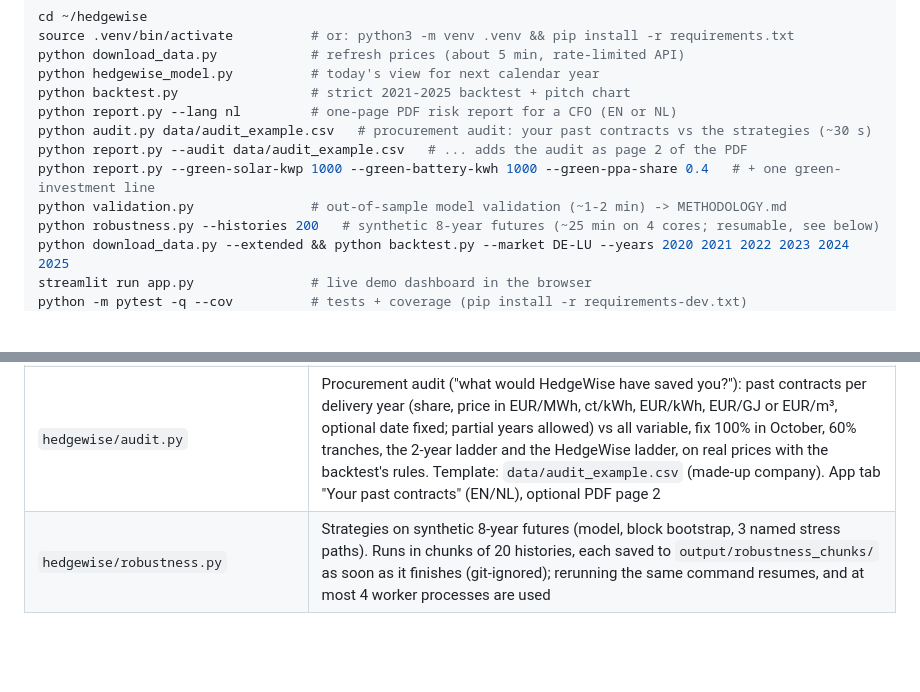
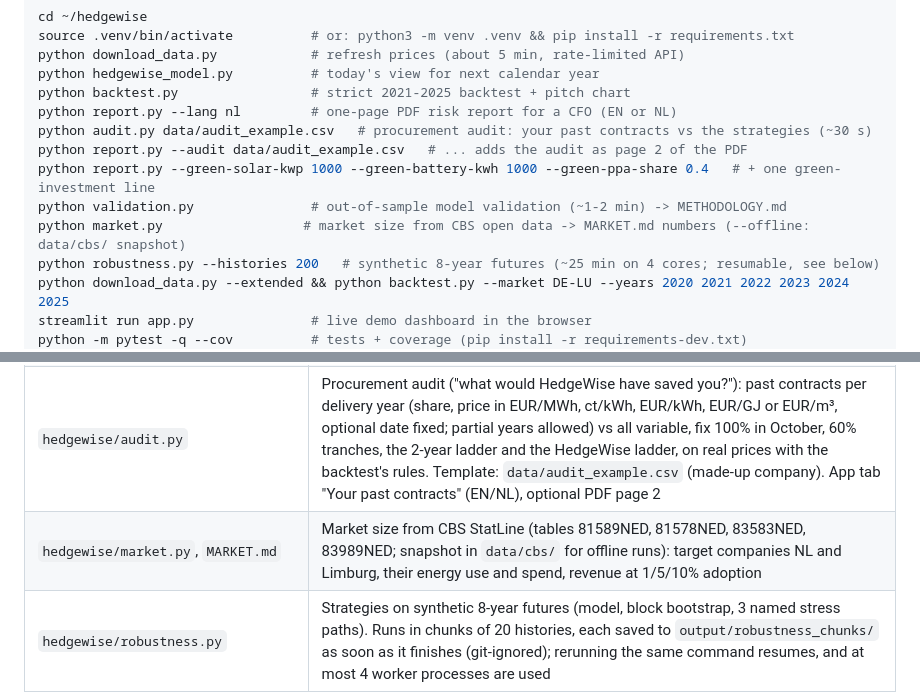
Before and after one commit to jaxzy89211/startupmaas, a Markdown page: README.md, 2 parts joined by grey strips. GitHub-like rendering; blank space fills up the shorter version.

```diff
--- a/README.md
+++ b/README.md
@@ -15,6 +15,7 @@ python audit.py data/audit_example.csv   # procurement audit: your past contract
 python report.py --audit data/audit_example.csv   # ... adds the audit as page 2 of the PDF
 python report.py --green-solar-kwp 1000 --green-battery-kwh 1000 --green-ppa-share 0.4   # + one green-investment line
 python validation.py               # out-of-sample model validation (~1-2 min) -> METHODOLOGY.md
+python market.py                  # market size from CBS open data -> MARKET.md numbers (--offline: data/cbs/ snapshot)
 python robustness.py --histories 200   # synthetic 8-year futures (~25 min on 4 cores; resumable, see below)
 python download_data.py --extended && python backtest.py --market DE-LU --years 2020 2021 2022 2023 2024 2025
 streamlit run app.py               # live demo dashboard in the browser
@@ -48,6 +49,7 @@ below works as before. When imported (`import backtest`, `import hedgewise_model
 | `hedgewise/validation.py` | Out-of-sample validation: monthly forecasts from June 2020, coverage / Kupiec / Christoffersen / CRPS / pinball for 5 variants, pre-registered selection rule |
 | `hedgewise/green.py` | Green investments as a hedge: hourly prices inside each simulated month (real day profiles × simulated monthly level), rooftop solar (self-consumption vs export at 80% of day-ahead), a battery (daily cycle + peak shaving), a PPA; their effect on the expected and bad-case bill, payback in normal vs crisis scenarios, extra points on the trade-off chart. Assumptions in `config.yaml` (`green`) |
 | `hedgewise/audit.py` | Procurement audit ("what would HedgeWise have saved you?"): past contracts per delivery year (share, price in EUR/MWh, ct/kWh, EUR/kWh, EUR/GJ or EUR/m³, optional date fixed; partial years allowed) vs all variable, fix 100% in October, 60% tranches, the 2-year ladder and the HedgeWise ladder, on real prices with the backtest's rules. Template: `data/audit_example.csv` (made-up company). App tab "Your past contracts" (EN/NL), optional PDF page 2 |
+| `hedgewise/market.py`, `MARKET.md` | Market size from CBS StatLine (tables 81589NED, 81578NED, 83583NED, 83989NED; snapshot in `data/cbs/` for offline runs): target companies NL and Limburg, their energy use and spend, revenue at 1/5/10% adoption |
 | `hedgewise/robustness.py` | Strategies on synthetic 8-year futures (model, block bootstrap, 3 named stress paths). Runs in chunks of 20 histories, each saved to `output/robustness_chunks/` as soon as it finishes (git-ignored); rerunning the same command resumes, and at most 4 worker processes are used |
 | `hedgewise/provenance.py` | Writes config hash, data hashes and data date range into every output |
 | `hedgewise/settings.py`, `config.py`, `naming.py`, `cli.py`, `_types.py` | Settings from config, config loader, output names, model CLI, type aliases |
```
Also changed, not shown: MARKET.md (added, +66 -0 lines), output/market.png (added), 10 other files.
